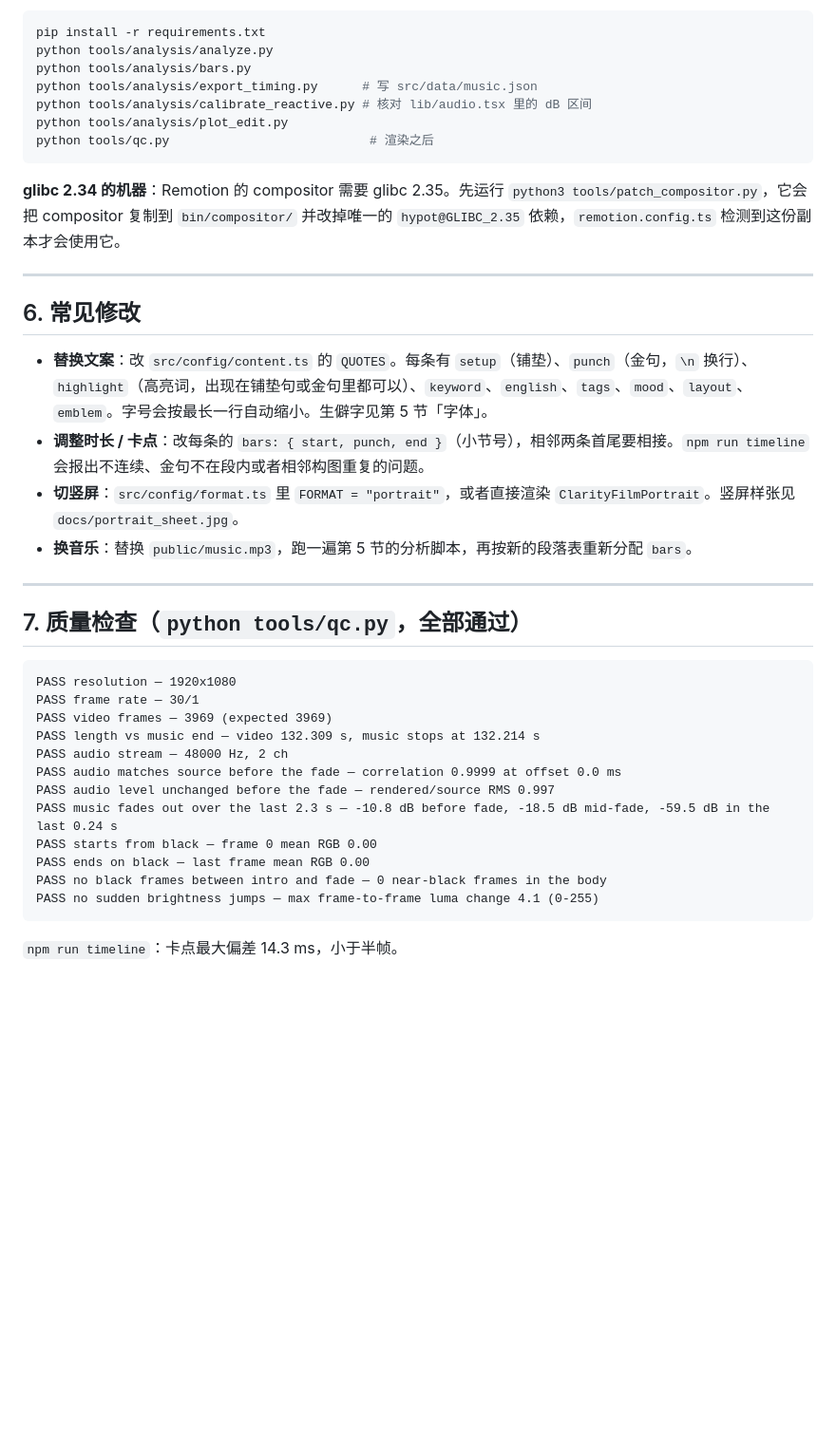
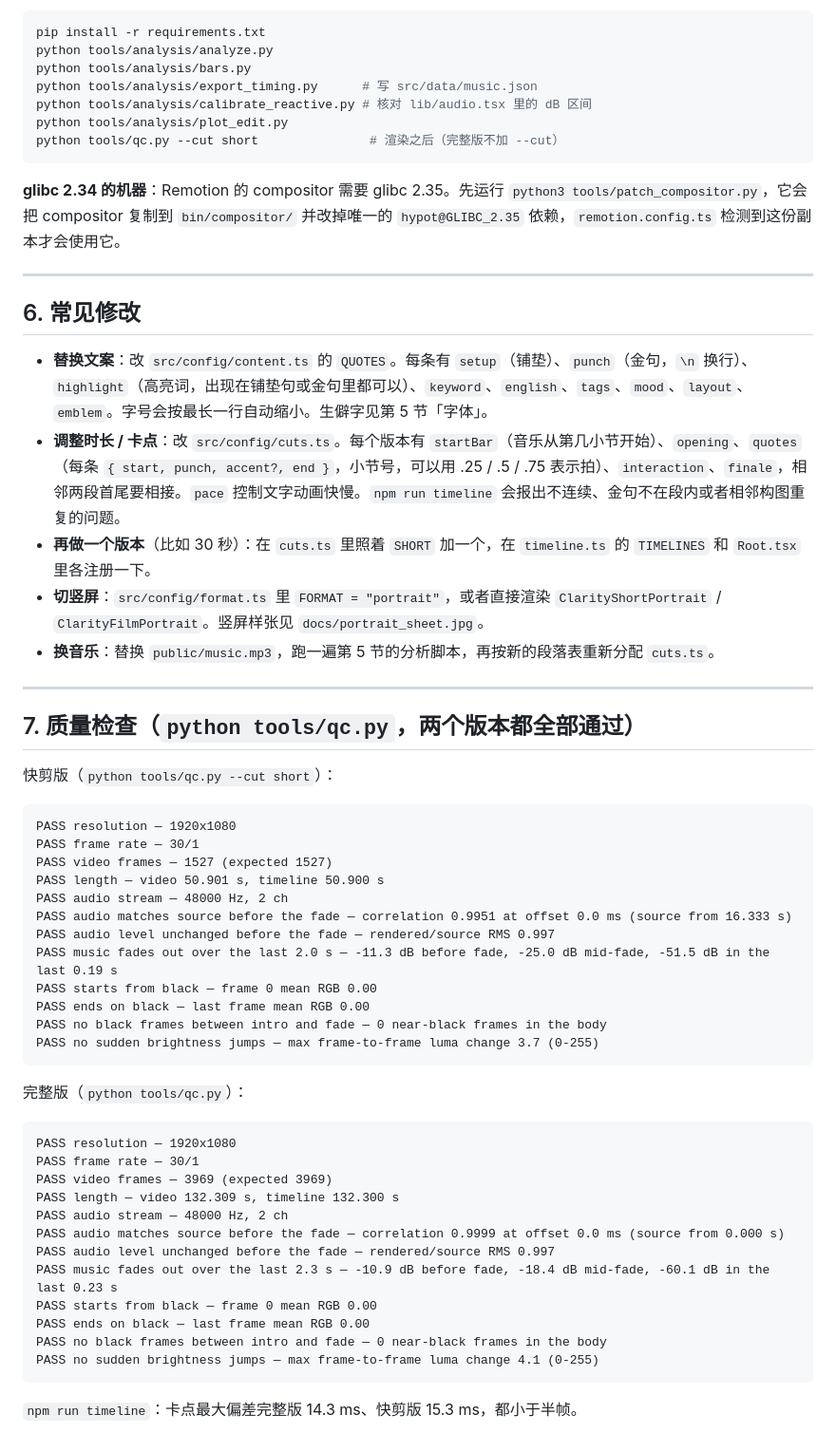
Before and after one commit to huangshuqian/vibe, a Markdown page: clarity-film/README.md, the part around one of its changes. Shown at 95% size. Drawn GitHub-style; blank space fills up the shorter version.

````diff
--- a/clarity-film/README.md
+++ b/clarity-film/README.md
@@ -171,7 +208,7 @@ python tools/analysis/bars.py
 python tools/analysis/export_timing.py      # 写 src/data/music.json
 python tools/analysis/calibrate_reactive.py # 核对 lib/audio.tsx 里的 dB 区间
 python tools/analysis/plot_edit.py
-python tools/qc.py                           # 渲染之后
+python tools/qc.py --cut short               # 渲染之后（完整版不加 --cut）
 ```
 
 **glibc 2.34 的机器**：Remotion 的 compositor 需要 glibc 2.35。先运行 `python3 tools/patch_compositor.py`，它会把 compositor 复制到 `bin/compositor/` 并改掉唯一的 `hypot@GLIBC_2.35` 依赖，`remotion.config.ts` 检测到这份副本才会使用它。
@@ -181,27 +218,47 @@ python tools/qc.py                           # 渲染之后
 ## 6. 常见修改
 
 - **替换文案**：改 `src/config/content.ts` 的 `QUOTES`。每条有 `setup`（铺垫）、`punch`（金句，`\n` 换行）、`highlight`（高亮词，出现在铺垫句或金句里都可以）、`keyword`、`english`、`tags`、`mood`、`layout`、`emblem`。字号会按最长一行自动缩小。生僻字见第 5 节「字体」。
-- **调整时长 / 卡点**：改每条的 `bars: { start, punch, end }`（小节号），相邻两条首尾要相接。`npm run timeline` 会报出不连续、金句不在段内或者相邻构图重复的问题。
-- **切竖屏**：`src/config/format.ts` 里 `FORMAT = "portrait"`，或者直接渲染 `ClarityFilmPortrait`。竖屏样张见 `docs/portrait_sheet.jpg`。
-- **换音乐**：替换 `public/music.mp3`，跑一遍第 5 节的分析脚本，再按新的段落表重新分配 `bars`。
+- **调整时长 / 卡点**：改 `src/config/cuts.ts`。每个版本有 `startBar`（音乐从第几小节开始）、`opening`、`quotes`（每条 `{ start, punch, accent?, end }`，小节号，可以用 .25 / .5 / .75 表示拍）、`interaction`、`finale`，相邻两段首尾要相接。`pace` 控制文字动画快慢。`npm run timeline` 会报出不连续、金句不在段内或者相邻构图重复的问题。
+- **再做一个版本**（比如 30 秒）：在 `cuts.ts` 里照着 `SHORT` 加一个，在 `timeline.ts` 的 `TIMELINES` 和 `Root.tsx` 里各注册一下。
+- **切竖屏**：`src/config/format.ts` 里 `FORMAT = "portrait"`，或者直接渲染 `ClarityShortPortrait` / `ClarityFilmPortrait`。竖屏样张见 `docs/portrait_sheet.jpg`。
+- **换音乐**：替换 `public/music.mp3`，跑一遍第 5 节的分析脚本，再按新的段落表重新分配 `cuts.ts`。
 
 ---
 
-## 7. 质量检查（`python tools/qc.py`，全部通过）
+## 7. 质量检查（`python tools/qc.py`，两个版本都全部通过）
+
+快剪版（`python tools/qc.py --cut short`）：
+
+```
+PASS resolution — 1920x1080
+PASS frame rate — 30/1
+PASS video frames — 1527 (expected 1527)
+PASS length — video 50.901 s, timeline 50.900 s
+PASS audio stream — 48000 Hz, 2 ch
+PASS audio matches source before the fade — correlation 0.9951 at offset 0.0 ms (source from 16.333 s)
+PASS audio level unchanged before the fade — rendered/source RMS 0.997
+PASS music fades out over the last 2.0 s — -11.3 dB before fade, -25.0 dB mid-fade, -51.5 dB in the last 0.19 s
+PASS starts from black — frame 0 mean RGB 0.00
+PASS ends on black — last frame mean RGB 0.00
+PASS no black frames between intro and fade — 0 near-black frames in the body
+PASS no sudden brightness jumps — max frame-to-frame luma change 3.7 (0-255)
+```
+
+完整版（`python tools/qc.py`）：
 
 ```
 PASS resolution — 1920x1080
 PASS frame rate — 30/1
 PASS video frames — 3969 (expected 3969)
-PASS length vs music end — video 132.309 s, music stops at 132.214 s
+PASS length — video 132.309 s, timeline 132.300 s
 PASS audio stream — 48000 Hz, 2 ch
-PASS audio matches source before the fade — correlation 0.9999 at offset 0.0 ms
+PASS audio matches source before the fade — correlation 0.9999 at offset 0.0 ms (source from 0.000 s)
 PASS audio level unchanged before the fade — rendered/source RMS 0.997
-PASS music fades out over the last 2.3 s — -10.8 dB before fade, -18.5 dB mid-fade, -59.5 dB in the last 0.24 s
+PASS music fades out over the last 2.3 s — -10.9 dB before fade, -18.4 dB mid-fade, -60.1 dB in the last 0.23 s
 PASS starts from black — frame 0 mean RGB 0.00
 PASS ends on black — last frame mean RGB 0.00
 PASS no black frames between intro and fade — 0 near-black frames in the body
 PASS no sudden brightness jumps — max frame-to-frame luma change 4.1 (0-255)
 ```
 
-`npm run timeline`：卡点最大偏差 14.3 ms，小于半帧。
+`npm run timeline`：卡点最大偏差完整版 14.3 ms、快剪版 15.3 ms，都小于半帧。
````
Also changed, not shown: other parts of clarity-film/README.md (+50 -13 lines), clarity-film/docs/short_contact_sheet.jpg (added), 18 other files.
